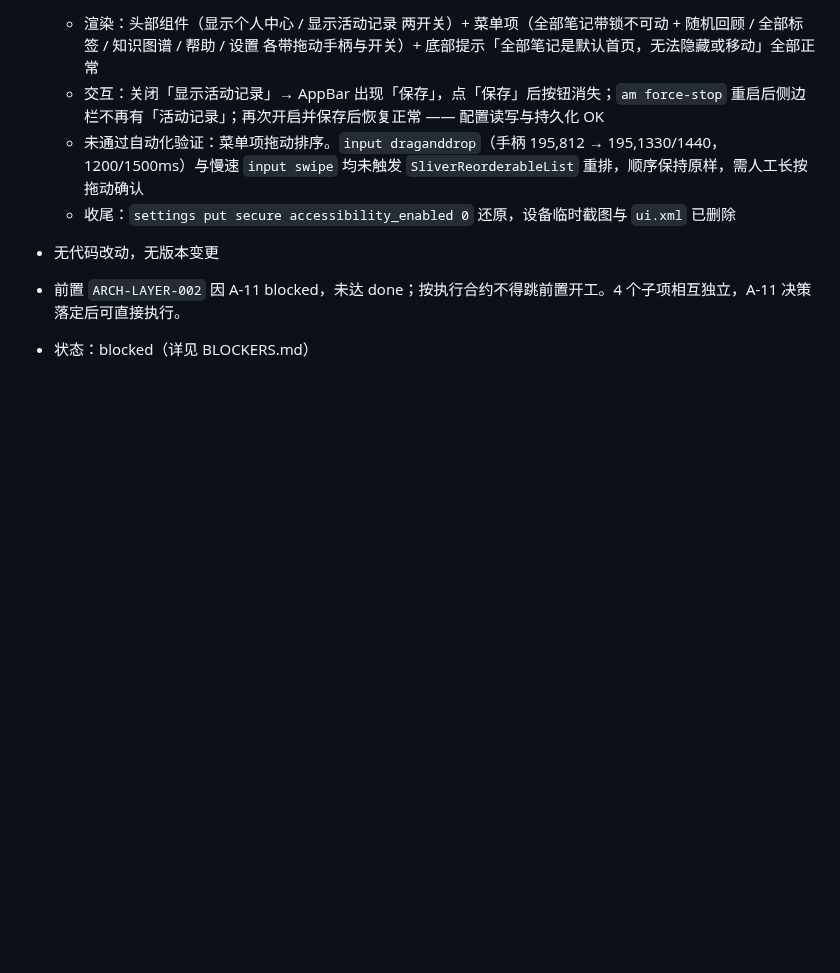
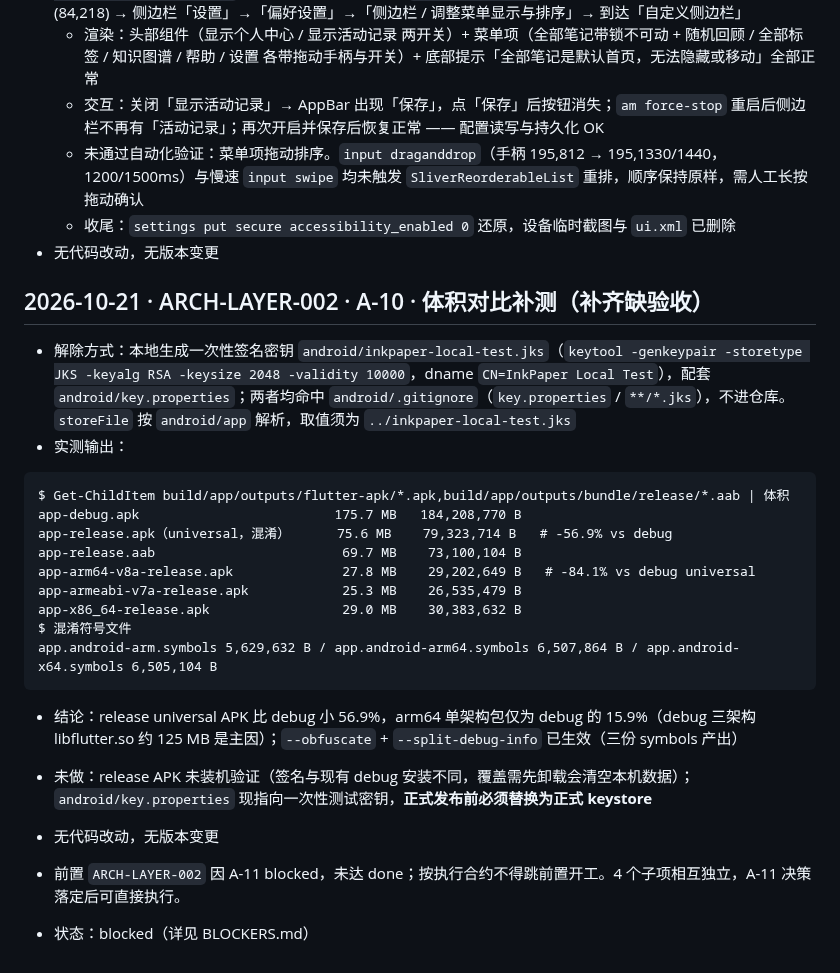
Before and after one commit to liudengxing/InkPaper, a Markdown page: PROGRESS.md, the part around the change. Drawn GitHub-style; blank space fills up the shorter version.

Commit message:
docs(progress): 补测 A-10 release 体积（universal 75.6MB / AAB 69.7MB / arm64 27.8MB）

````diff
--- a/PROGRESS.md
+++ b/PROGRESS.md
@@ -456,5 +456,24 @@ $ flutter test
   - 收尾：`settings put secure accessibility_enabled 0` 还原，设备临时截图与 `ui.xml` 已删除
 - 无代码改动，无版本变更
 
+## 2026-10-21 · ARCH-LAYER-002 · A-10 · 体积对比补测（补齐缺验收）
+
+- 解除方式：本地生成一次性签名密钥 `android/inkpaper-local-test.jks`（`keytool -genkeypair -storetype JKS -keyalg RSA -keysize 2048 -validity 10000`，dname `CN=InkPaper Local Test`），配套 `android/key.properties`；两者均命中 `android/.gitignore`（`key.properties` / `**/*.jks`），不进仓库。`storeFile` 按 `android/app` 解析，取值须为 `../inkpaper-local-test.jks`
+- 实测输出：
+```
+$ Get-ChildItem build/app/outputs/flutter-apk/*.apk,build/app/outputs/bundle/release/*.aab | 体积
+app-debug.apk                         175.7 MB   184,208,770 B
+app-release.apk（universal，混淆）      75.6 MB    79,323,714 B   # -56.9% vs debug
+app-release.aab                        69.7 MB    73,100,104 B
+app-arm64-v8a-release.apk              27.8 MB    29,202,649 B   # -84.1% vs debug universal
+app-armeabi-v7a-release.apk            25.3 MB    26,535,479 B
+app-x86_64-release.apk                 29.0 MB    30,383,632 B
+$ 混淆符号文件
+app.android-arm.symbols 5,629,632 B / app.android-arm64.symbols 6,507,864 B / app.android-x64.symbols 6,505,104 B
+```
+- 结论：release universal APK 比 debug 小 56.9%，arm64 单架构包仅为 debug 的 15.9%（debug 三架构 libflutter.so 约 125 MB 是主因）；`--obfuscate` + `--split-debug-info` 已生效（三份 symbols 产出）
+- 未做：release APK 未装机验证（签名与现有 debug 安装不同，覆盖需先卸载会清空本机数据）；`android/key.properties` 现指向一次性测试密钥，**正式发布前必须替换为正式 keystore**
+- 无代码改动，无版本变更
+
 - 前置 `ARCH-LAYER-002` 因 A-11 blocked，未达 done；按执行合约不得跳前置开工。4 个子项相互独立，A-11 决策落定后可直接执行。
 - 状态：blocked（详见 BLOCKERS.md）
````
